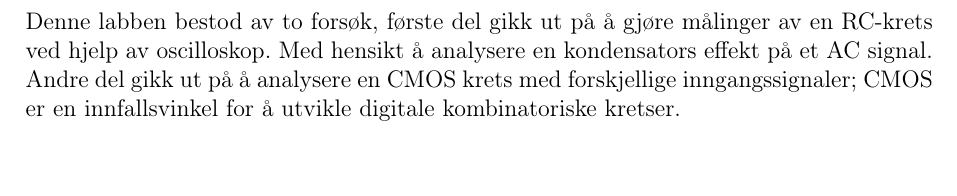
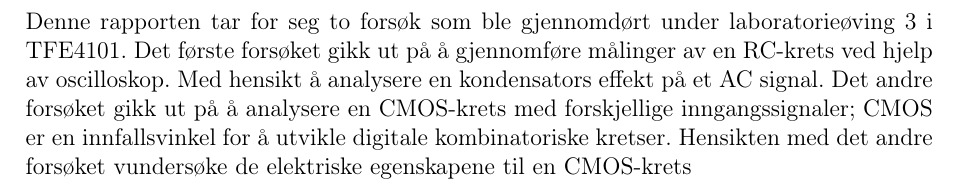
Before and after one commit to Areskiko/krets-rapport, a LaTeX document (main.tex, which reads Sammendrag.tex): part of page 2 of 19, cut at the place of the change, the shorter picture padded with empty space. Compiled offline with pdfLaTeX.

Commit message:
Improved Abstract

```diff
--- a/Sammendrag.tex
+++ b/Sammendrag.tex
@@ -1,6 +1,6 @@
 \section{Abstrakt}
 
-    Denne labben bestod av to forsøk, første del gikk ut på å gjøre målinger av en RC-krets ved hjelp av oscilloskop.
+    Denne rapporten tar for seg to forsøk  som ble gjennomdørt under laboratorieøving 3 i TFE4101. Det første forsøket gikk ut på å gjennomføre målinger av en RC-krets ved hjelp av oscilloskop.
     Med hensikt å analysere en kondensators effekt på et AC signal.
-    Andre del gikk ut på å analysere en CMOS krets med forskjellige inngangssignaler;
-    CMOS er en innfallsvinkel for å utvikle digitale kombinatoriske kretser.
+    Det andre forsøket gikk ut på å analysere en CMOS-krets med forskjellige inngangssignaler;
+    CMOS er en innfallsvinkel for å utvikle digitale kombinatoriske kretser. Hensikten med det andre forsøket vundersøke de elektriske egenskapene til en CMOS-krets
```
Also changed, not shown: Resultater.tex (line endings or trailing spaces), Teori.tex (line endings or trailing spaces).
